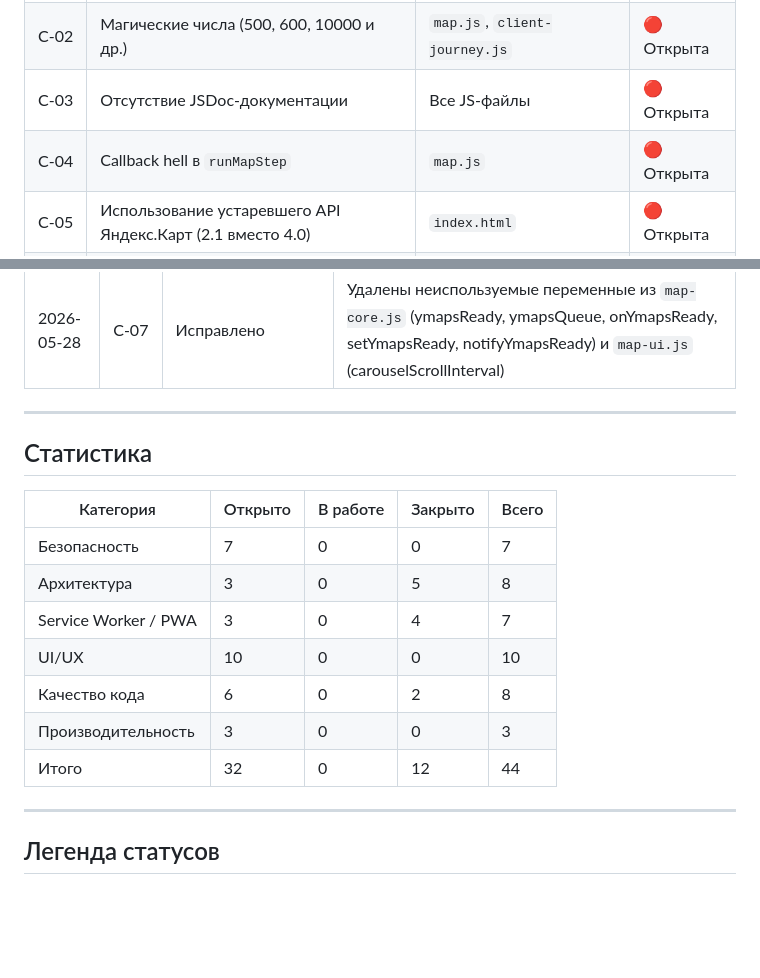
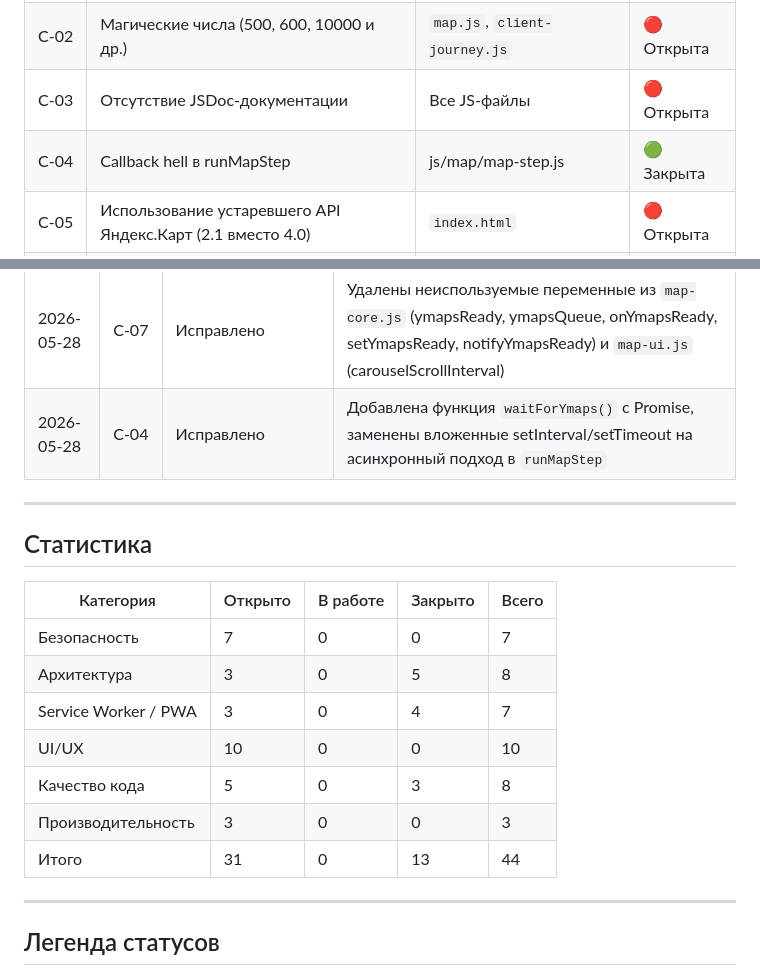
Before and after one commit to Allikk38/interactiv, a Markdown page: project-fix-log.md, 2 parts joined by grey strips. Drawn GitHub-style; blank space fills up the shorter version.

```diff
--- a/project-fix-log.md
+++ b/project-fix-log.md
@@ -74,7 +74,7 @@
 | C‑01 | Использование `var` вместо `let`/`const` | `ratings.html` | 🟢 Закрыта |
 | C‑02 | Магические числа (500, 600, 10000 и др.) | `map.js`, `client-journey.js` | 🔴 Открыта |
 | C‑03 | Отсутствие JSDoc-документации | Все JS-файлы | 🔴 Открыта |
-| C‑04 | Callback hell в `runMapStep` | `map.js` | 🔴 Открыта |
+| C‑04 | Callback hell в runMapStep | js/map/map-step.js | 🟢 Закрыта |
 | C‑05 | Использование устаревшего API Яндекс.Карт (2.1 вместо 4.0) | `index.html` | 🔴 Открыта |
 | C‑06 | Отсутствие TypeScript | Все JS-файлы | 🔴 Открыта |
 | C‑07 | Неиспользуемые переменные в map.js | js/map/map-core.js, js/map/map-ui.js | 🟢 Закрыта |
@@ -115,6 +115,7 @@
 | 2026-05-28 | C‑01 | Исправлено | Заменены все `var` на `let`/`const` в `ratings.html` в соответствии со стандартами ES6. |
 | 2026-05-28 | A‑04 | Исправлено | Создан единый модуль `utils/escape.js`, удалены дубликаты из 6 файлов-шаблонов |
 | 2026-05-28 | C‑07 | Исправлено | Удалены неиспользуемые переменные из `map-core.js` (ymapsReady, ymapsQueue, onYmapsReady, setYmapsReady, notifyYmapsReady) и `map-ui.js` (carouselScrollInterval) |
+| 2026-05-28 | C‑04 | Исправлено | Добавлена функция `waitForYmaps()` с Promise, заменены вложенные setInterval/setTimeout на асинхронный подход в `runMapStep` |
 
 ---
 
@@ -126,9 +127,9 @@
 | Архитектура | 3 | 0 | 5 | 8 |
 | Service Worker / PWA | 3 | 0 | 4 | 7 |
 | UI/UX | 10 | 0 | 0 | 10 |
-| Качество кода | 6 | 0 | 2 | 8 |
+| Качество кода | 5 | 0 | 3 | 8 |
 | Производительность | 3 | 0 | 0 | 3 |
-| Итого | 32 | 0 | 12 | 44 |
+| Итого | 31 | 0 | 13 | 44 |
 
 ---
 
```
